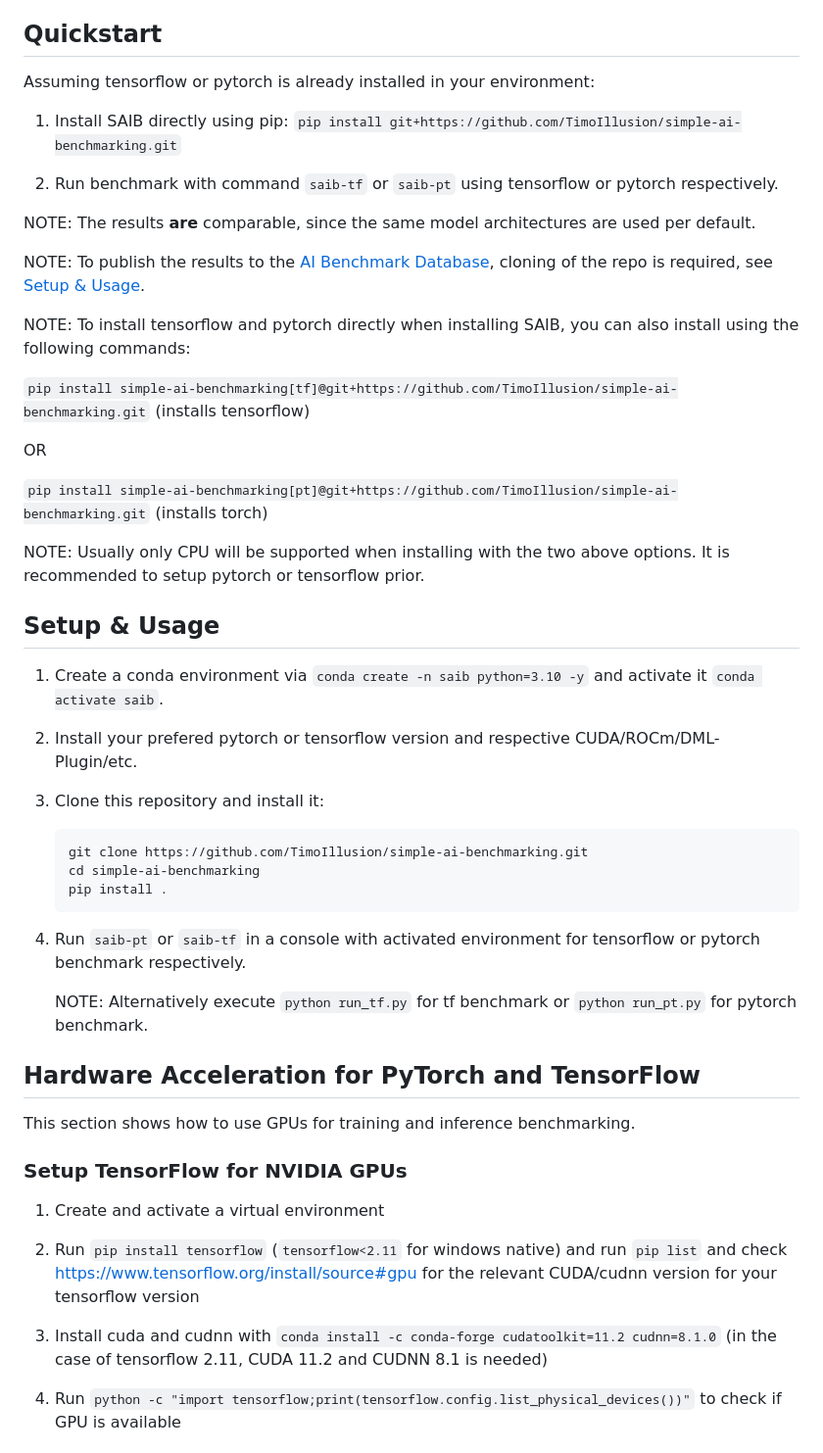
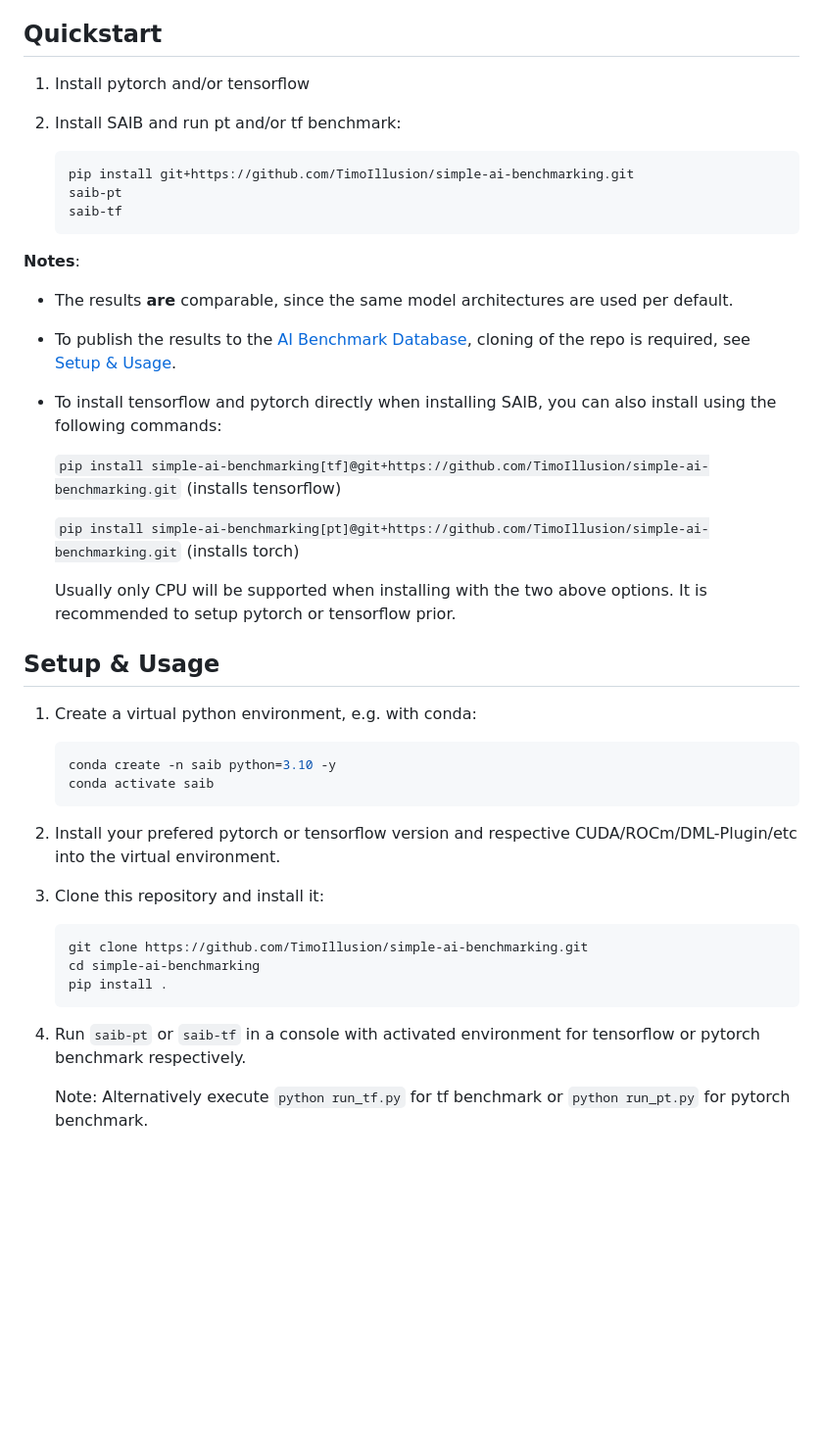
Before and after one commit to TimoIllusion/simple-ai-benchmarking, a Markdown page: README.md, the part around the change printed below. Shown: that part at 98% size. Rendered like a GitHub page; blank space fills up the shorter version.

Commit message:
Chore: Restructure README.md

````diff
--- a/README.md
+++ b/README.md
@@ -8,32 +8,37 @@ I develop this application in my free time as a hobby.
 
 ## Quickstart
 
-Assuming tensorflow or pytorch is already installed in your environment:
+1. Install pytorch and/or tensorflow
 
-1. Install SAIB directly using pip: `pip install git+https://github.com/TimoIllusion/simple-ai-benchmarking.git`
+2. Install SAIB and run pt and/or tf benchmark:
 
-2. Run benchmark with command `saib-tf` or `saib-pt` using tensorflow or pytorch respectively.
+   ```bash
+   pip install git+https://github.com/TimoIllusion/simple-ai-benchmarking.git
+   saib-pt
+   saib-tf
+   ```
 
+**Notes**:
+- The results **are** comparable, since the same model architectures are used per default.
+- To publish the results to the [AI Benchmark Database](https://timoillusion.pythonanywhere.com/benchmarks), cloning of the repo is required, see [Setup & Usage](https://github.com/TimoIllusion/simple-ai-benchmarking/tree/main#setup--usage).
+- To install tensorflow and pytorch directly when installing SAIB, you can also install using the following commands:
 
-NOTE: The results **are** comparable, since the same model architectures are used per default.
+  `pip install simple-ai-benchmarking[tf]@git+https://github.com/TimoIllusion/simple-ai-benchmarking.git` (installs tensorflow)
 
-NOTE: To publish the results to the [AI Benchmark Database](https://timoillusion.pythonanywhere.com/benchmarks), cloning of the repo is required, see [Setup & Usage](https://github.com/TimoIllusion/simple-ai-benchmarking/tree/main#setup--usage).
+  `pip install simple-ai-benchmarking[pt]@git+https://github.com/TimoIllusion/simple-ai-benchmarking.git` (installs torch)
 
-NOTE: To install tensorflow and pytorch directly when installing SAIB, you can also install using the following commands:
-
-`pip install simple-ai-benchmarking[tf]@git+https://github.com/TimoIllusion/simple-ai-benchmarking.git` (installs tensorflow)
-
-OR
-
-`pip install simple-ai-benchmarking[pt]@git+https://github.com/TimoIllusion/simple-ai-benchmarking.git` (installs torch)
-
-NOTE: Usually only CPU will be supported when installing with the two above options. It is recommended to setup pytorch or tensorflow prior.
+  Usually only CPU will be supported when installing with the two above options. It is recommended to setup pytorch or tensorflow prior.
 
 ## Setup & Usage
 
-1. Create a conda environment via `conda create -n saib python=3.10 -y` and activate it `conda activate saib`.
+1. Create a virtual python environment, e.g. with conda:
 
-2. Install your prefered pytorch or tensorflow version and respective CUDA/ROCm/DML-Plugin/etc.
+   ```bash
+   conda create -n saib python=3.10 -y
+   conda activate saib
+   ```
+
+2. Install your prefered pytorch or tensorflow version and respective CUDA/ROCm/DML-Plugin/etc into the virtual environment.
 
 3. Clone this repository and install it:
 
@@ -43,21 +48,7 @@ NOTE: Usually only CPU will be supported when installing with the two above opti
    pip install .
    ```
 
-5. Run `saib-pt` or `saib-tf` in a console with activated environment for tensorflow or pytorch benchmark respectively.
+6. Run `saib-pt` or `saib-tf` in a console with activated environment for tensorflow or pytorch benchmark respectively.
 
-   NOTE: Alternatively execute `python run_tf.py` for tf benchmark or `python run_pt.py` for pytorch benchmark.
+   Note: Alternatively execute `python run_tf.py` for tf benchmark or `python run_pt.py` for pytorch benchmark.
 
-## Hardware Acceleration for PyTorch and TensorFlow
-
-This section shows how to use GPUs for training and inference benchmarking.
-
-### Setup TensorFlow for NVIDIA GPUs
-
-1. Create and activate a virtual environment
-
-2. Run `pip install tensorflow` (`tensorflow<2.11` for windows native) and run `pip list` and check https://www.tensorflow.org/install/source#gpu for the relevant CUDA/cudnn version for your tensorflow version
-
-3. Install cuda and cudnn with `conda install -c conda-forge cudatoolkit=11.2 cudnn=8.1.0` (in the case of tensorflow 2.11, CUDA 11.2 and CUDNN 8.1 is needed)
-
-4. Run `python -c "import tensorflow;print(tensorflow.config.list_physical_devices())"` to check if GPU is available
-
````
Also changed, not shown: other parts of README.md (+33 -17 lines).
